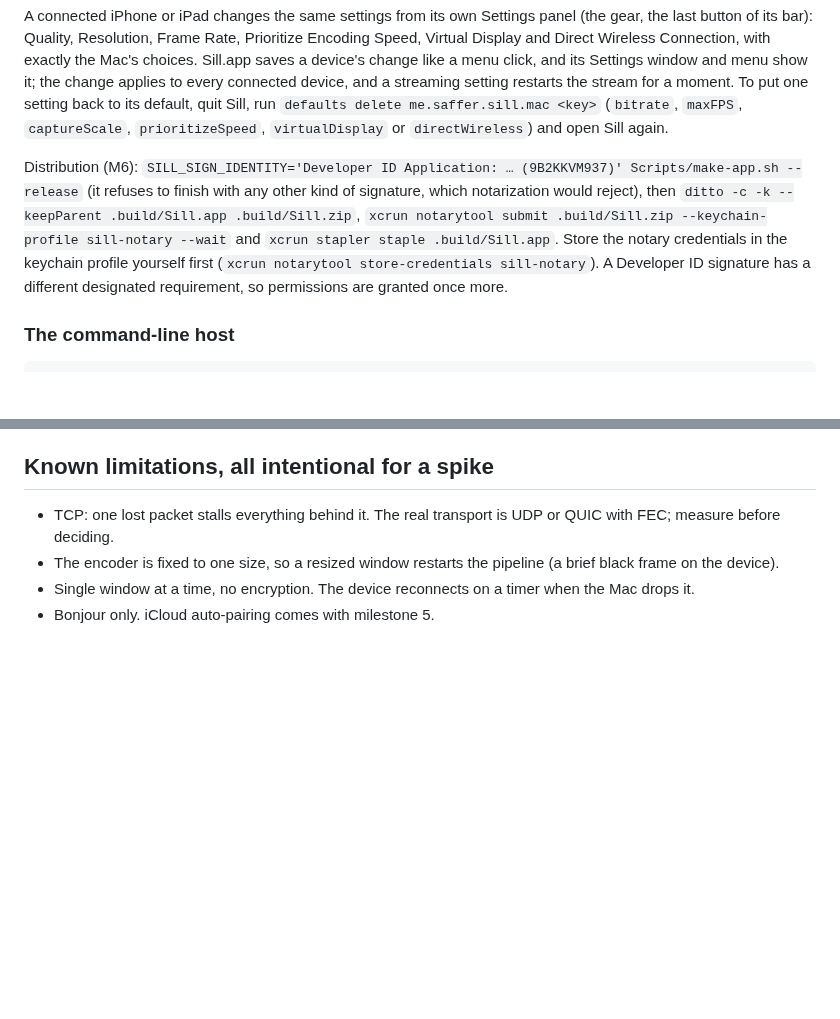
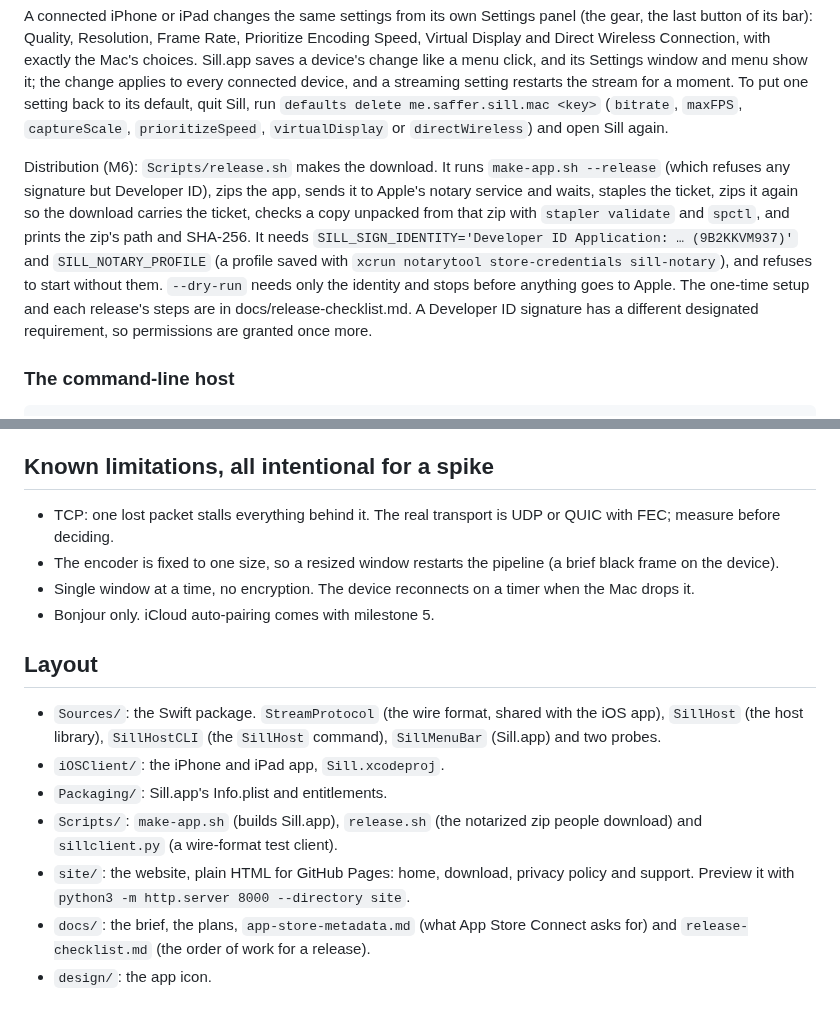
Before and after one commit to Saffsanity/sill, a Markdown page: README.md, 2 parts joined by grey strips. Rendered like a GitHub page; blank space fills up the shorter version.

```diff
--- a/README.md
+++ b/README.md
@@ -98,14 +98,18 @@ setting back to its default, quit Sill, run `defaults delete
 me.saffer.sill.mac <key>` (`bitrate`, `maxFPS`, `captureScale`,
 `prioritizeSpeed`, `virtualDisplay` or `directWireless`) and open Sill again.
 
-Distribution (M6): `SILL_SIGN_IDENTITY='Developer ID Application: … (9B2KKVM937)'
-Scripts/make-app.sh --release` (it refuses to finish with any other kind of
-signature, which notarization would reject), then `ditto -c -k --keepParent
-.build/Sill.app .build/Sill.zip`, `xcrun notarytool submit .build/Sill.zip --keychain-profile
-sill-notary --wait` and `xcrun stapler staple .build/Sill.app`. Store the
-notary credentials in the keychain profile yourself first
-(`xcrun notarytool store-credentials sill-notary`). A Developer ID signature
-has a different designated requirement, so permissions are granted once more.
+Distribution (M6): `Scripts/release.sh` makes the download. It runs
+`make-app.sh --release` (which refuses any signature but Developer ID), zips
+the app, sends it to Apple's notary service and waits, staples the ticket,
+zips it again so the download carries the ticket, checks a copy unpacked from
+that zip with `stapler validate` and `spctl`, and prints the zip's path and
+SHA-256. It needs `SILL_SIGN_IDENTITY='Developer ID Application: … (9B2KKVM937)'`
+and `SILL_NOTARY_PROFILE` (a profile saved with `xcrun notarytool
+store-credentials sill-notary`), and refuses to start without them.
+`--dry-run` needs only the identity and stops before anything goes to Apple.
+The one-time setup and each release's steps are in docs/release-checklist.md.
+A Developer ID signature has a different designated requirement, so
+permissions are granted once more.
 
 ### The command-line host
 
@@ -238,3 +242,20 @@ AirDrop, Sidecar and Universal Control can hold AWDL on too.
 - Single window at a time, no encryption. The device reconnects on a timer
   when the Mac drops it.
 - Bonjour only. iCloud auto-pairing comes with milestone 5.
+
+## Layout
+
+- `Sources/`: the Swift package. `StreamProtocol` (the wire format, shared
+  with the iOS app), `SillHost` (the host library), `SillHostCLI` (the
+  `SillHost` command), `SillMenuBar` (Sill.app) and two probes.
+- `iOSClient/`: the iPhone and iPad app, `Sill.xcodeproj`.
+- `Packaging/`: Sill.app's Info.plist and entitlements.
+- `Scripts/`: `make-app.sh` (builds Sill.app), `release.sh` (the notarized
+  zip people download) and `sillclient.py` (a wire-format test client).
+- `site/`: the website, plain HTML for GitHub Pages: home, download, privacy
+  policy and support. Preview it with
+  `python3 -m http.server 8000 --directory site`.
+- `docs/`: the brief, the plans, `app-store-metadata.md` (what App Store
+  Connect asks for) and `release-checklist.md` (the order of work for a
+  release).
+- `design/`: the app icon.
```
Also changed, not shown: CLAUDE.md (+27 -1 lines), docs/release-checklist.md (added, +154 -0 lines).
